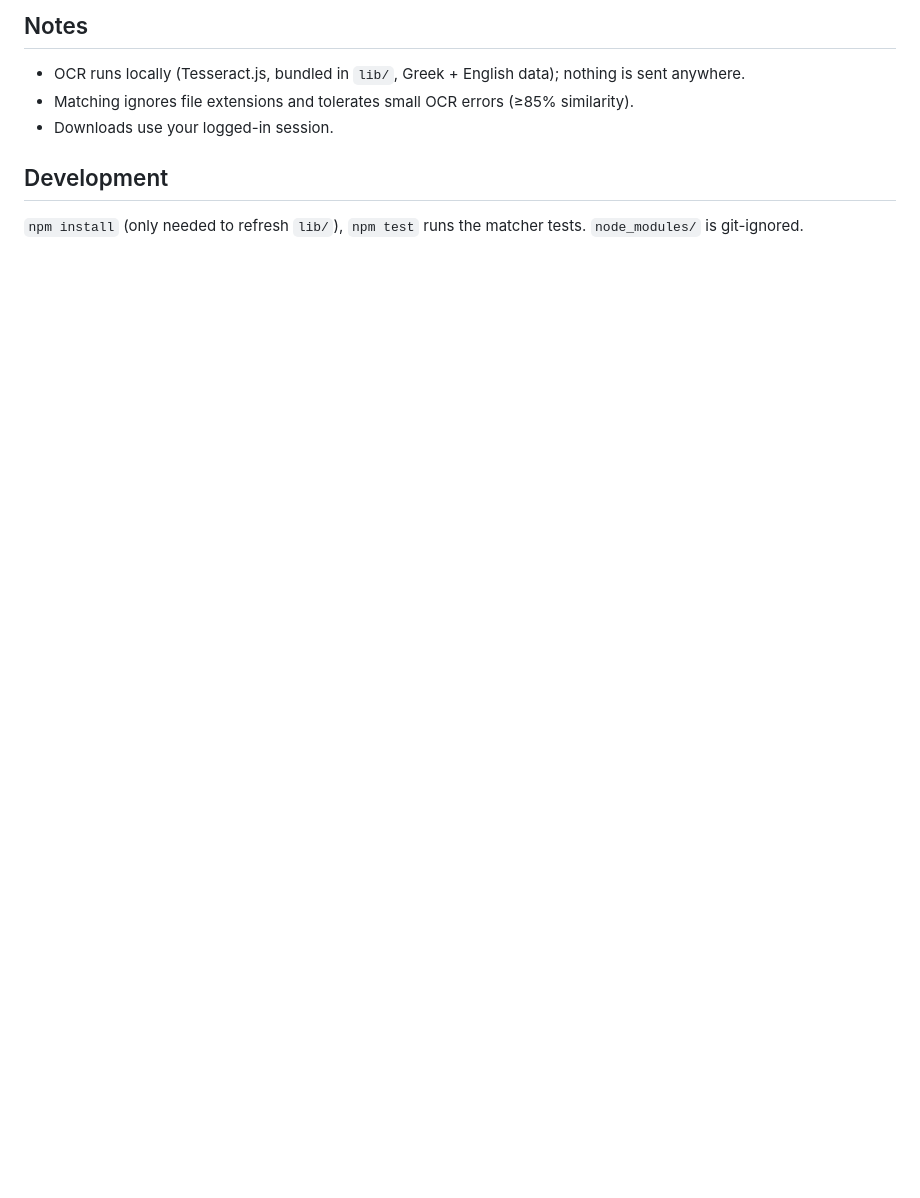
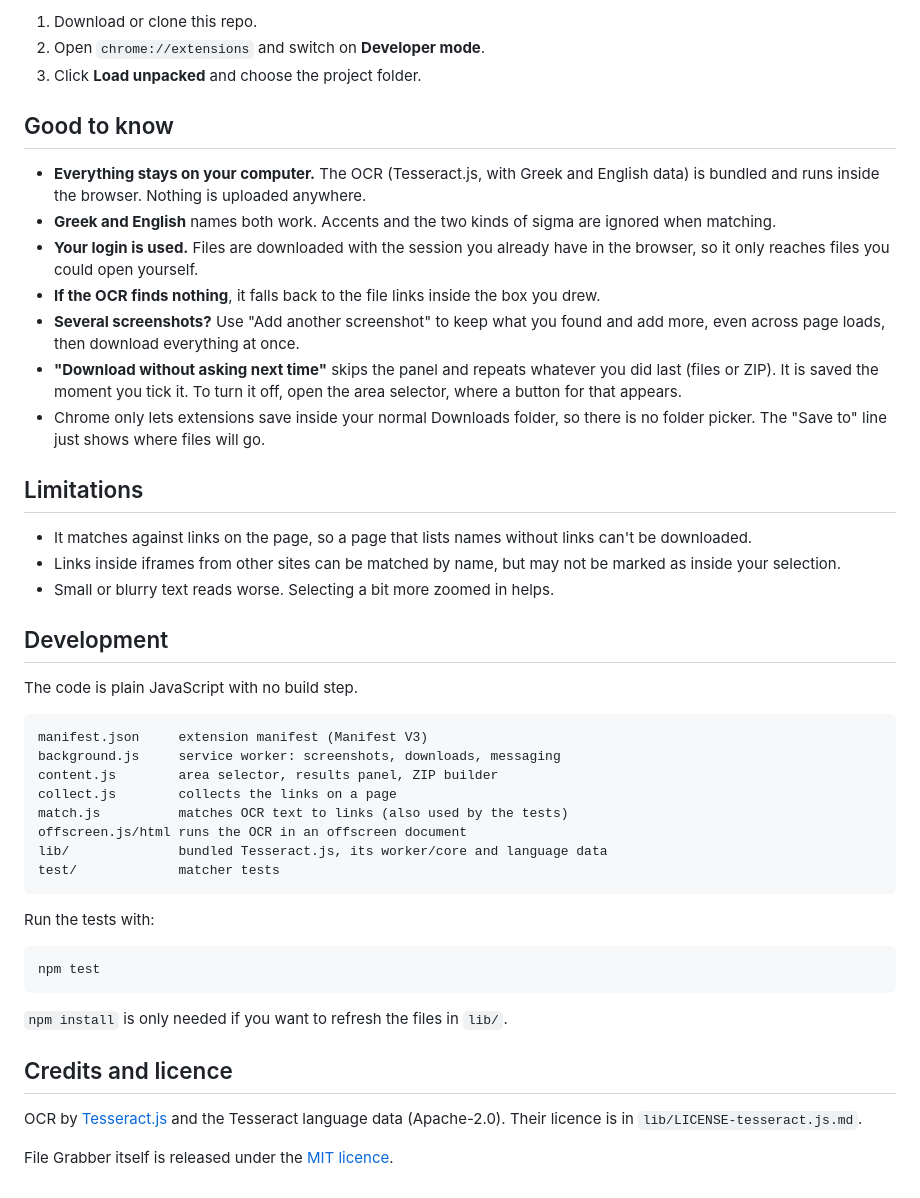
Before and after one commit to panoskentros/file-grabber, a Markdown page: README.md, the part around one of its changes. Rendered like a GitHub page; blank space fills up the shorter version.

````diff
--- a/README.md
+++ b/README.md
@@ -21,8 +25,49 @@ links on the page and offers to download them.
 
-## Notes
-- OCR runs locally (Tesseract.js, bundled in `lib/`, Greek + English data); nothing is sent anywhere.
-- Matching ignores file extensions and tolerates small OCR errors (≥85% similarity).
-- Downloads use your logged-in session.
+1. Download or clone this repo.
+2. Open `chrome://extensions` and switch on **Developer mode**.
+3. Click **Load unpacked** and choose the project folder.
+
+## Good to know
+
+- **Everything stays on your computer.** The OCR (Tesseract.js, with Greek and English data) is bundled and runs inside the browser. Nothing is uploaded anywhere.
+- **Greek and English** names both work. Accents and the two kinds of sigma are ignored when matching.
+- **Your login is used.** Files are downloaded with the session you already have in the browser, so it only reaches files you could open yourself.
+- **If the OCR finds nothing**, it falls back to the file links inside the box you drew.
+- **Several screenshots?** Use "Add another screenshot" to keep what you found and add more, even across page loads, then download everything at once.
+- **"Download without asking next time"** skips the panel and repeats whatever you did last (files or ZIP). It is saved the moment you tick it. To turn it off, open the area selector, where a button for that appears.
+- Chrome only lets extensions save inside your normal Downloads folder, so there is no folder picker. The "Save to" line just shows where files will go.
+
+## Limitations
+
+- It matches against links on the page, so a page that lists names without links can't be downloaded.
+- Links inside iframes from other sites can be matched by name, but may not be marked as inside your selection.
+- Small or blurry text reads worse. Selecting a bit more zoomed in helps.
 
 ## Development
-`npm install` (only needed to refresh `lib/`), `npm test` runs the matcher tests. `node_modules/` is git-ignored.
+
+The code is plain JavaScript with no build step.
+
+```
+manifest.json     extension manifest (Manifest V3)
+background.js     service worker: screenshots, downloads, messaging
+content.js        area selector, results panel, ZIP builder
+collect.js        collects the links on a page
+match.js          matches OCR text to links (also used by the tests)
+offscreen.js/html runs the OCR in an offscreen document
+lib/              bundled Tesseract.js, its worker/core and language data
+test/             matcher tests
+```
+
+Run the tests with:
+
+```bash
+npm test
+```
+
+`npm install` is only needed if you want to refresh the files in `lib/`.
+
+## Credits and licence
+
+OCR by [Tesseract.js](https://github.com/naptha/tesseract.js) and the Tesseract language data (Apache-2.0). Their licence is in `lib/LICENSE-tesseract.js.md`.
+
+File Grabber itself is released under the [MIT licence](LICENSE).
````
Also changed, not shown: other parts of README.md (+19 -15 lines), docs/course-page.png (added), docs/results-panel.png (added), 1 other file.
